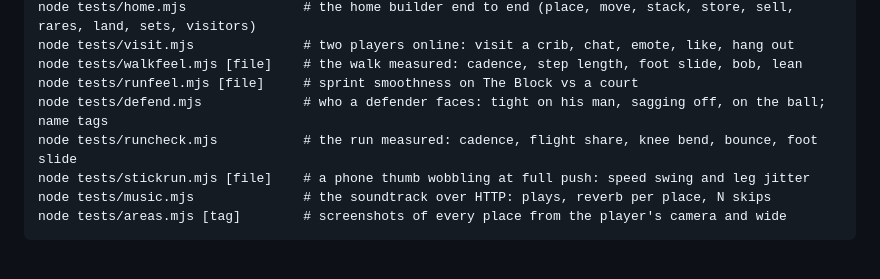
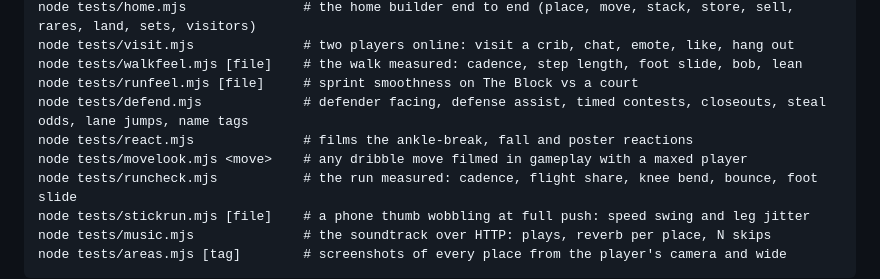
Before and after one commit to northcoaststudioswill-hub/Game, a Markdown page: gotnext/README.md, the part around one of its changes. Drawn GitHub-style; blank space fills up the shorter version.

```diff
--- a/gotnext/README.md
+++ b/gotnext/README.md
@@ -341,7 +341,9 @@ node tests/home.mjs               # the home builder end to end (place, move, st
 node tests/visit.mjs              # two players online: visit a crib, chat, emote, like, hang out
 node tests/walkfeel.mjs [file]    # the walk measured: cadence, step length, foot slide, bob, lean
 node tests/runfeel.mjs [file]     # sprint smoothness on The Block vs a court
-node tests/defend.mjs             # who a defender faces: tight on his man, sagging off, on the ball; name tags
+node tests/defend.mjs             # defender facing, defense assist, timed contests, closeouts, steal odds, lane jumps, name tags
+node tests/react.mjs              # films the ankle-break, fall and poster reactions
+node tests/movelook.mjs <move>    # any dribble move filmed in gameplay with a maxed player
 node tests/runcheck.mjs           # the run measured: cadence, flight share, knee bend, bounce, foot slide
 node tests/stickrun.mjs [file]    # a phone thumb wobbling at full push: speed swing and leg jitter
 node tests/music.mjs              # the soundtrack over HTTP: plays, reverb per place, N skips
```
Also changed, not shown: other parts of gotnext/README.md (+1 -1 lines), gotnext/docs/ANIMATION.md (+40 -1 lines), gotnext/docs/img/reactions.png (added), 10 other files.
